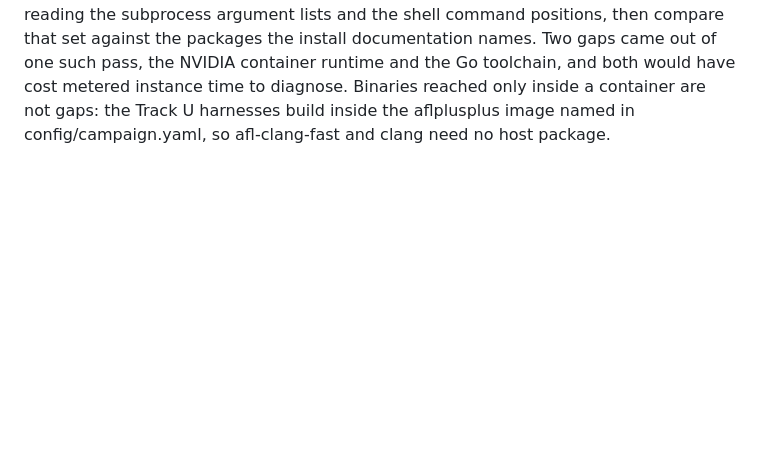
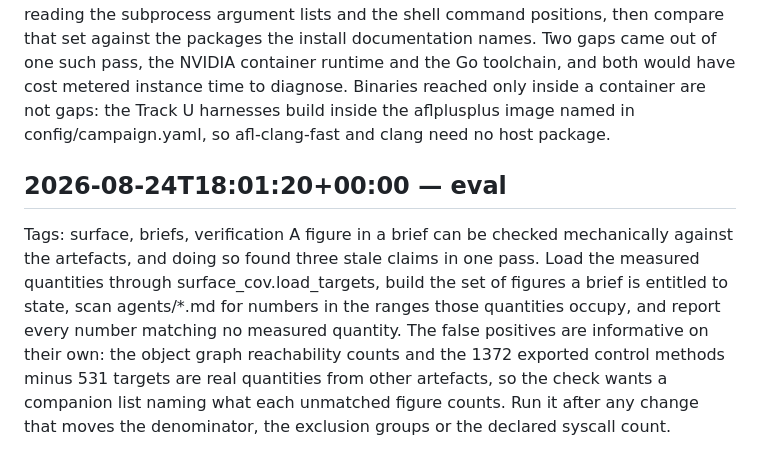
Before and after one commit to Indspl0it/gspwn, a Markdown page: knowledge/learnings.md, the part around the change. Rendered like a GitHub page; blank space fills up the shorter version.

```diff
--- a/knowledge/learnings.md
+++ b/knowledge/learnings.md
@@ -95,3 +95,7 @@ The container runtime that injects GPU device nodes is a separate installation f
 ## 2026-08-24T17:16:10+00:00 — provision
 Tags: provision, toolchain, dependencies
 A host dependency that the development machine already carries is invisible to every offline check, because the checks run on the machine that carries it. Nothing in the documented provisioning path installed a Go toolchain, and syzkaller builds on the host and is written in Go, so the documented install would have stopped at the syzkaller build on a fresh instance. The compile gate had passed here throughout, which is exactly what hid it. The check that finds this class is mechanical: enumerate every external binary the tools and harness scripts invoke, by reading the subprocess argument lists and the shell command positions, then compare that set against the packages the install documentation names. Two gaps came out of one such pass, the NVIDIA container runtime and the Go toolchain, and both would have cost metered instance time to diagnose. Binaries reached only inside a container are not gaps: the Track U harnesses build inside the aflplusplus image named in config/campaign.yaml, so afl-clang-fast and clang need no host package.
+
+## 2026-08-24T18:01:20+00:00 — eval
+Tags: surface, briefs, verification
+A figure in a brief can be checked mechanically against the artefacts, and doing so found three stale claims in one pass. Load the measured quantities through surface_cov.load_targets, build the set of figures a brief is entitled to state, scan agents/*.md for numbers in the ranges those quantities occupy, and report every number matching no measured quantity. The false positives are informative on their own: the object graph reachability counts and the 1372 exported control methods minus 531 targets are real quantities from other artefacts, so the check wants a companion list naming what each unmatched figure counts. Run it after any change that moves the denominator, the exclusion groups or the declared syscall count.
```
Also changed, not shown: knowledge/mistakes.md (+4 -0 lines).
